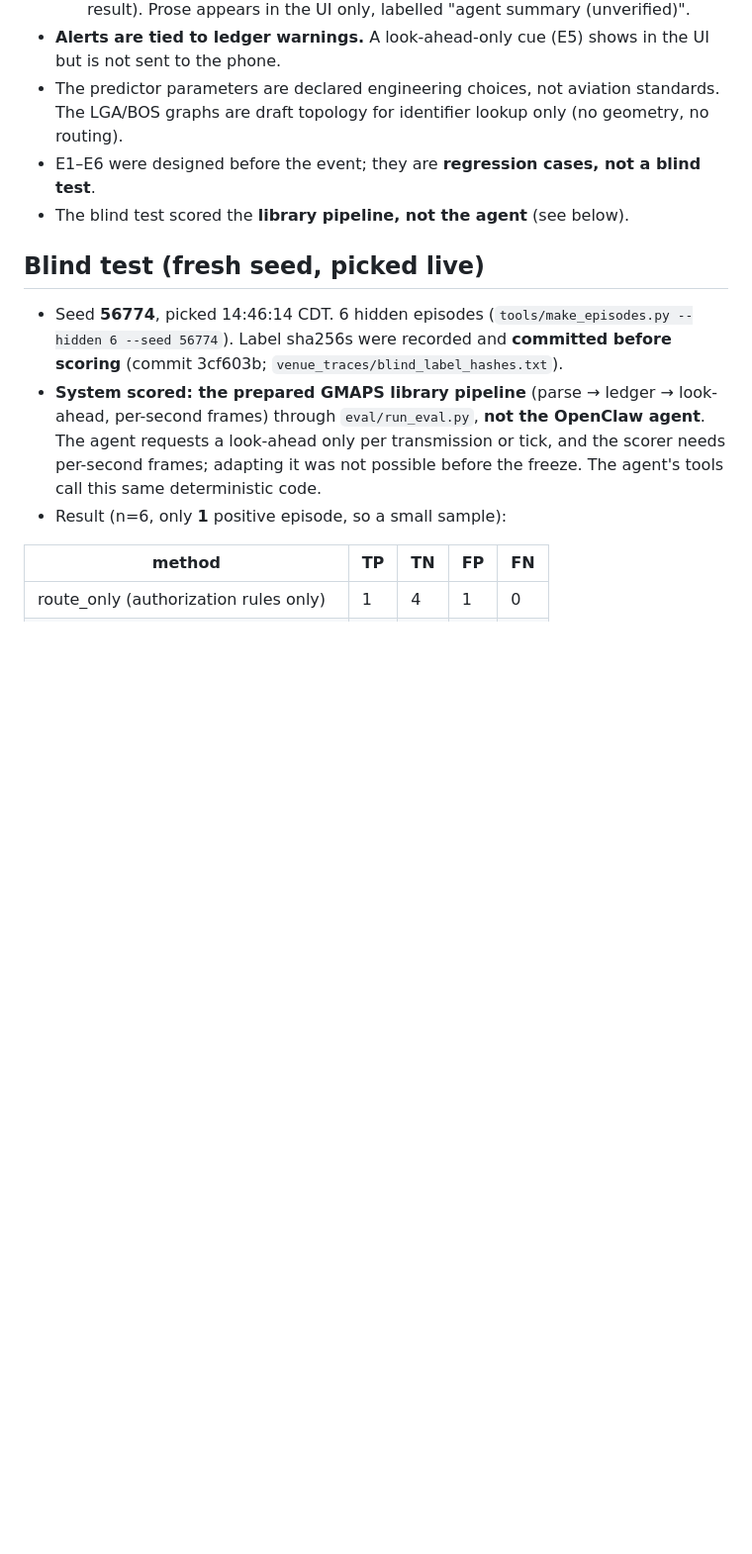
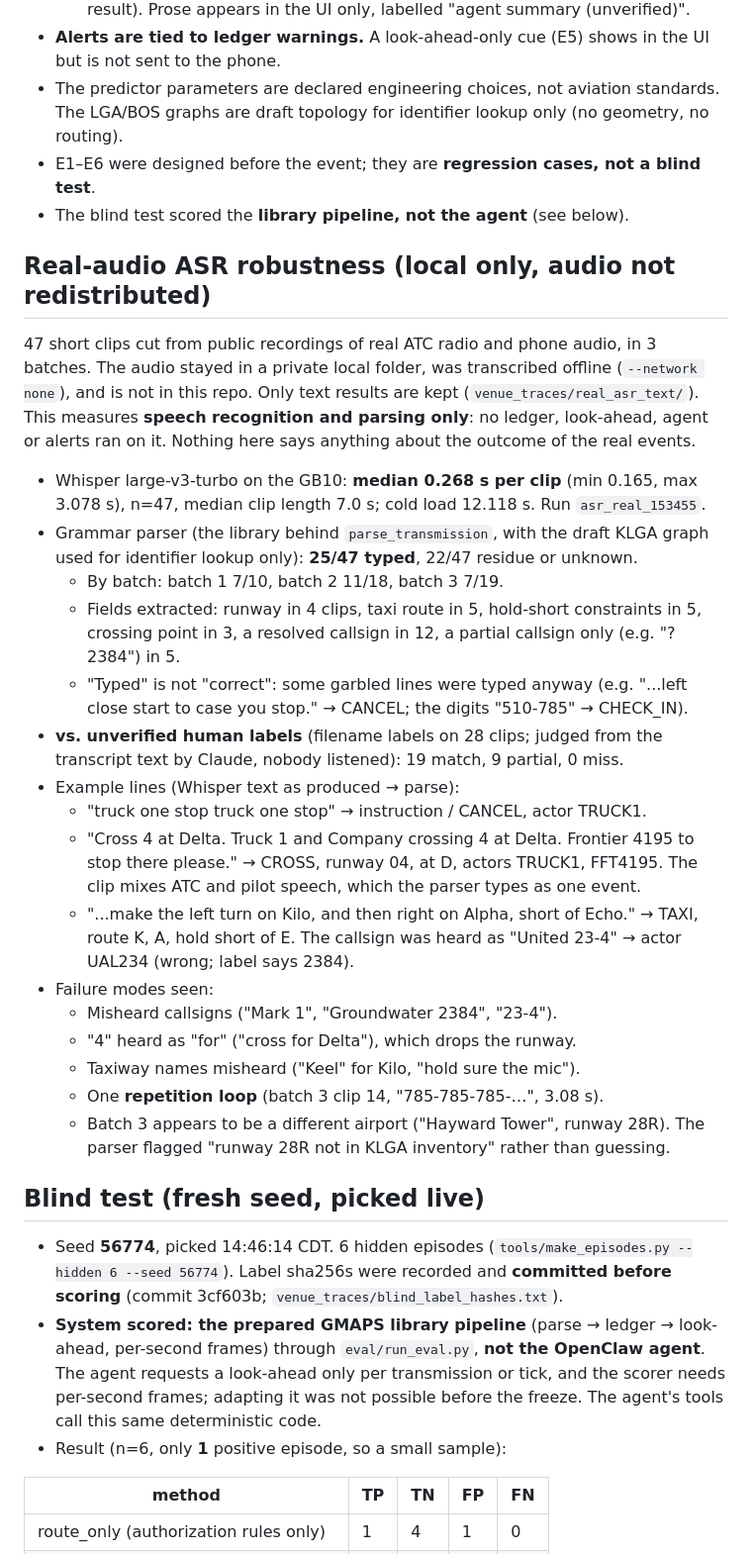
Before and after one commit to francolinx/gmaps-gb10-hackathon, a Markdown page: venue/RESULTS.md, the part around the change. Shown at 99% size. Drawn GitHub-style; blank space fills up the shorter version.

Commit message:
venue: RESULTS/STATUS sections for real-audio ASR robustness
Co-Authored-By: Claude Opus 5.5 <noreply@anthropic.com>

```diff
--- a/venue/RESULTS.md
+++ b/venue/RESULTS.md
@@ -41,6 +41,25 @@ Everything below was observed on the GB10 today. Each line names its run ID; tra
 - E1–E6 were designed before the event; they are **regression cases, not a blind test**.
 - The blind test scored the **library pipeline, not the agent** (see below).
 
+## Real-audio ASR robustness (local only, audio not redistributed)
+47 short clips cut from public recordings of real ATC radio and phone audio, in 3 batches. The audio stayed in a private local folder, was transcribed offline (`--network none`), and is not in this repo. Only text results are kept (`venue_traces/real_asr_text/`). This measures **speech recognition and parsing only**: no ledger, look-ahead, agent or alerts ran on it. Nothing here says anything about the outcome of the real events.
+- Whisper large-v3-turbo on the GB10: **median 0.268 s per clip** (min 0.165, max 3.078 s), n=47, median clip length 7.0 s; cold load 12.118 s. Run `asr_real_153455`.
+- Grammar parser (the library behind `parse_transmission`, with the draft KLGA graph used for identifier lookup only): **25/47 typed**, 22/47 residue or unknown.
+  - By batch: batch 1 7/10, batch 2 11/18, batch 3 7/19.
+  - Fields extracted: runway in 4 clips, taxi route in 5, hold-short constraints in 5, crossing point in 3, a resolved callsign in 12, a partial callsign only (e.g. "?2384") in 5.
+  - "Typed" is not "correct": some garbled lines were typed anyway (e.g. "...left close start to case you stop." → CANCEL; the digits "510-785" → CHECK_IN).
+- **vs. unverified human labels** (filename labels on 28 clips; judged from the transcript text by Claude, nobody listened): 19 match, 9 partial, 0 miss.
+- Example lines (Whisper text as produced → parse):
+  - "truck one stop truck one stop" → instruction / CANCEL, actor TRUCK1.
+  - "Cross 4 at Delta. Truck 1 and Company crossing 4 at Delta. Frontier 4195 to stop there please." → CROSS, runway 04, at D, actors TRUCK1, FFT4195. The clip mixes ATC and pilot speech, which the parser types as one event.
+  - "...make the left turn on Kilo, and then right on Alpha, short of Echo." → TAXI, route K, A, hold short of E. The callsign was heard as "United 23-4" → actor UAL234 (wrong; label says 2384).
+- Failure modes seen:
+  - Misheard callsigns ("Mark 1", "Groundwater 2384", "23-4").
+  - "4" heard as "for" ("cross for Delta"), which drops the runway.
+  - Taxiway names misheard ("Keel" for Kilo, "hold sure the mic").
+  - One **repetition loop** (batch 3 clip 14, "785-785-785-…", 3.08 s).
+  - Batch 3 appears to be a different airport ("Hayward Tower", runway 28R). The parser flagged "runway 28R not in KLGA inventory" rather than guessing.
+
 ## Blind test (fresh seed, picked live)
 - Seed **56774**, picked 14:46:14 CDT. 6 hidden episodes (`tools/make_episodes.py --hidden 6 --seed 56774`). Label sha256s were recorded and **committed before scoring** (commit 3cf603b; `venue_traces/blind_label_hashes.txt`).
 - **System scored: the prepared GMAPS library pipeline** (parse → ledger → look-ahead, per-second frames) through `eval/run_eval.py`, **not the OpenClaw agent**. The agent requests a look-ahead only per transmission or tick, and the scorer needs per-second frames; adapting it was not possible before the freeze. The agent's tools call this same deterministic code.
```
Also changed, not shown: STATUS.md (+8 -0 lines).
